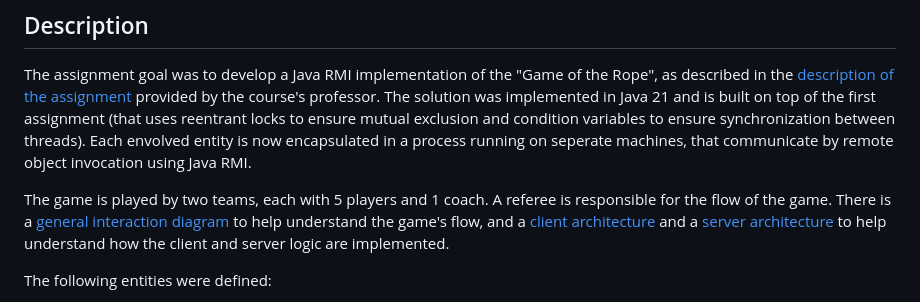
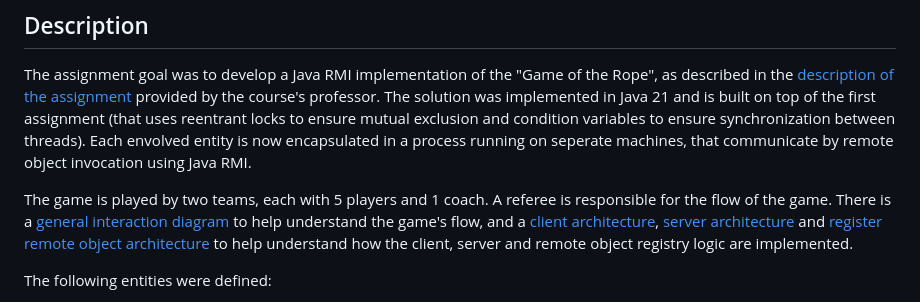
Before and after one commit to joaompfonseca/sd-assignment3, a Markdown page: README.md, the part around the change. Drawn GitHub-style.

```diff
--- a/README.md
+++ b/README.md
@@ -4,7 +4,7 @@
 
 The assignment goal was to develop a Java RMI implementation of the "Game of the Rope", as described in the [description of the assignment](description.pdf) provided by the course's professor. The solution was implemented in Java 21 and is built on top of the first assignment (that uses reentrant locks to ensure mutual exclusion and condition variables to ensure synchronization between threads). Each envolved entity is now encapsulated in a process running on seperate machines, that communicate by remote object invocation using Java RMI.
 
-The game is played by two teams, each with 5 players and 1 coach. A referee is responsible for the flow of the game. There is a [general interaction diagram](general-interaction-diagram.pdf) to help understand the game's flow, and a [client architecture](client-architecture.pdf) and a [server architecture](server-architecture.pdf) to help understand how the client and server logic are implemented.
+The game is played by two teams, each with 5 players and 1 coach. A referee is responsible for the flow of the game. There is a [general interaction diagram](general-interaction-diagram.pdf) to help understand the game's flow, and a [client architecture](client-architecture.pdf), [server architecture](server-architecture.pdf)  and [register remote object architecture](register-remote-object-architecture) to help understand how the client, server and remote object registry logic are implemented.
 
 The following entities were defined:
 
```
